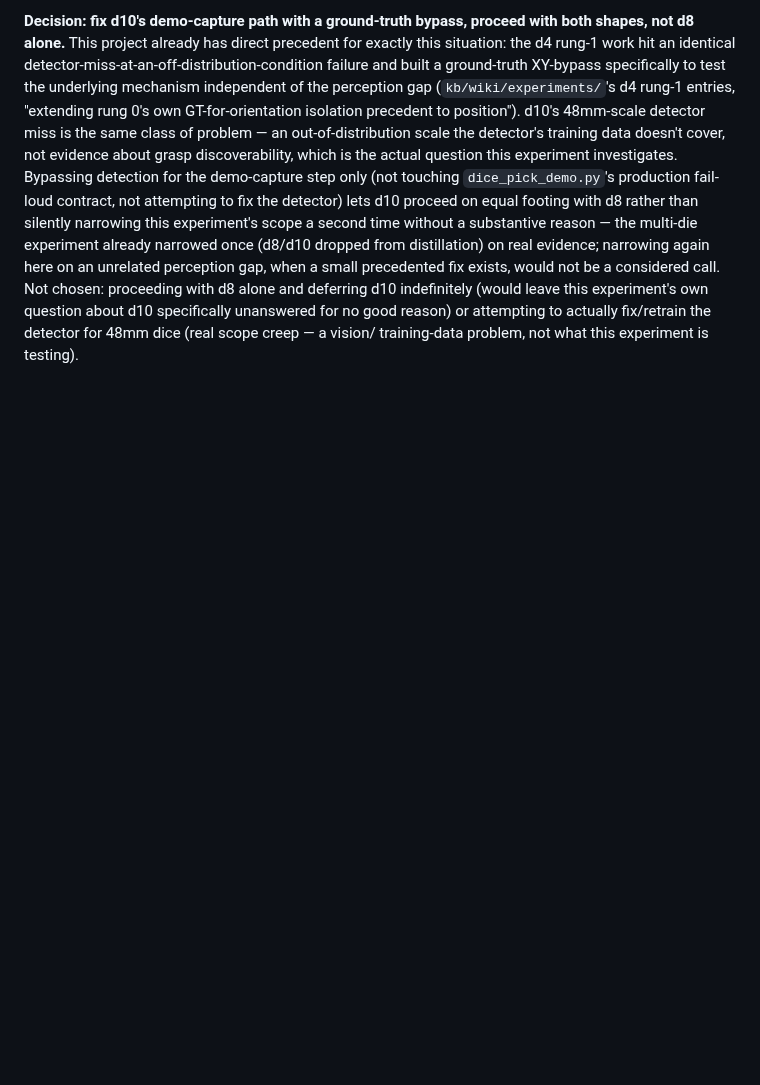
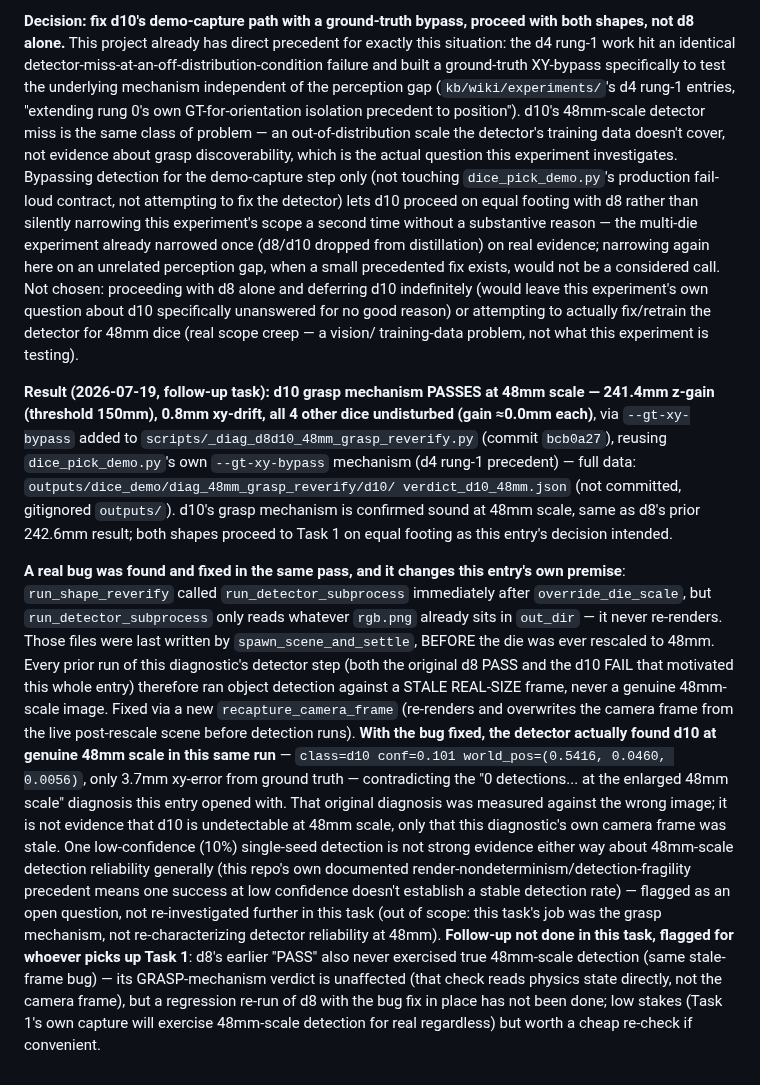
Before and after one commit to hksaperstein/rl, a Markdown page: BACKLOG.md, the part around the change. Rendered like a GitHub page; blank space fills up the shorter version.

Commit message:
docs: record d10 48mm grasp PASS + stale-camera-frame bug finding (Task 0 follow-up)
d10's scripted grasp mechanism PASSES at 48mm scale (241.4mm z-gain, 0.8mm
xy-drift, other dice undisturbed) via the --gt-xy-bypass added in bcb0a27.
Also records that a real bug (detector step was analyzing a stale
real-size camera frame, not a genuine 48mm image) was found and fixed in
the same pass, and that with the fix in place the detector actually found
d10 at true 48mm scale this run (conf=0.101, 3.7mm xy-error) - the
original "0 detections" diagnosis that opened this BACKLOG entry was
measured against the wrong image, not evidence d10 is undetectable at
48mm scale.

Claude-Session: https://claude.ai/code/session_015VWAHvq8TVZ8SKv5urkwzA

```diff
--- a/BACKLOG.md
+++ b/BACKLOG.md
@@ -423,3 +423,47 @@ indefinitely (would leave this experiment's own question about d10
 specifically unanswered for no good reason) or attempting to actually
 fix/retrain the detector for 48mm dice (real scope creep — a vision/
 training-data problem, not what this experiment is testing).
+
+**Result (2026-07-19, follow-up task): d10 grasp mechanism PASSES at 48mm
+scale — 241.4mm z-gain (threshold 150mm), 0.8mm xy-drift, all 4 other
+dice undisturbed (gain ≈0.0mm each)**, via `--gt-xy-bypass` added to
+`scripts/_diag_d8d10_48mm_grasp_reverify.py` (commit `bcb0a27`), reusing
+`dice_pick_demo.py`'s own `--gt-xy-bypass` mechanism (d4 rung-1
+precedent) — full data: `outputs/dice_demo/diag_48mm_grasp_reverify/d10/
+verdict_d10_48mm.json` (not committed, gitignored `outputs/`). d10's
+grasp mechanism is confirmed sound at 48mm scale, same as d8's prior
+242.6mm result; both shapes proceed to Task 1 on equal footing as this
+entry's decision intended.
+
+**A real bug was found and fixed in the same pass, and it changes this
+entry's own premise**: `run_shape_reverify` called
+`run_detector_subprocess` immediately after `override_die_scale`, but
+`run_detector_subprocess` only reads whatever `rgb.png` already sits in
+`out_dir` — it never re-renders. Those files were last written by
+`spawn_scene_and_settle`, BEFORE the die was ever rescaled to 48mm. Every
+prior run of this diagnostic's detector step (both the original d8 PASS
+and the d10 FAIL that motivated this whole entry) therefore ran object
+detection against a STALE REAL-SIZE frame, never a genuine 48mm-scale
+image. Fixed via a new `recapture_camera_frame` (re-renders and
+overwrites the camera frame from the live post-rescale scene before
+detection runs). **With the bug fixed, the detector actually found d10 at
+genuine 48mm scale in this same run** — `class=d10 conf=0.101
+world_pos=(0.5416, 0.0460, 0.0056)`, only 3.7mm xy-error from ground
+truth — contradicting the "0 detections... at the enlarged 48mm scale"
+diagnosis this entry opened with. That original diagnosis was measured
+against the wrong image; it is not evidence that d10 is
+undetectable at 48mm scale, only that this diagnostic's own camera frame
+was stale. One low-confidence (10%) single-seed detection is not strong
+evidence either way about 48mm-scale detection reliability generally
+(this repo's own documented render-nondeterminism/detection-fragility
+precedent means one success at low confidence doesn't establish a stable
+detection rate) — flagged as an open question, not re-investigated
+further in this task (out of scope: this task's job was the grasp
+mechanism, not re-characterizing detector reliability at 48mm).
+**Follow-up not done in this task, flagged for whoever picks up Task
+1**: d8's earlier "PASS" also never exercised true 48mm-scale detection
+(same stale-frame bug) — its GRASP-mechanism verdict is unaffected (that
+check reads physics state directly, not the camera frame), but a
+regression re-run of d8 with the bug fix in place has not been done; low
+stakes (Task 1's own capture will exercise 48mm-scale detection for real
+regardless) but worth a cheap re-check if convenient.
```
